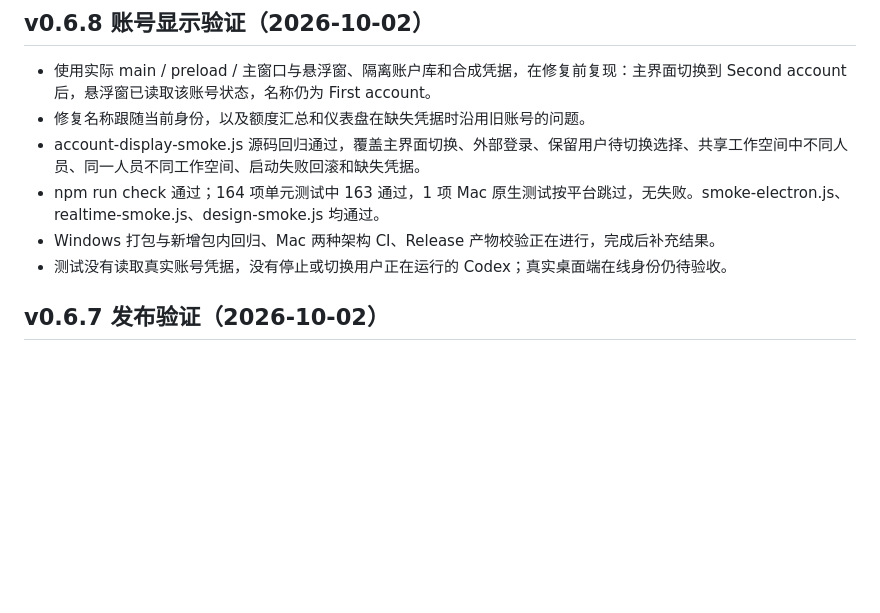
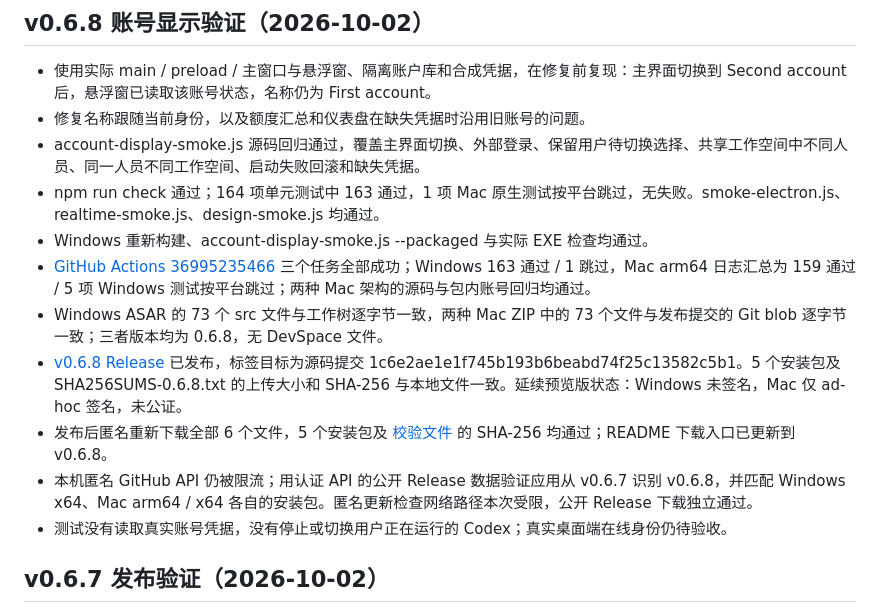
Before and after one commit to SanjiFlip/codex-auth-manager, a Markdown page: docs/VALIDATION.md, the part around the change. Rendered like a GitHub page; blank space fills up the shorter version.

```diff
--- a/docs/VALIDATION.md
+++ b/docs/VALIDATION.md
@@ -6,7 +6,12 @@
 - 修复名称跟随当前身份，以及额度汇总和仪表盘在缺失凭据时沿用旧账号的问题。
 - account-display-smoke.js 源码回归通过，覆盖主界面切换、外部登录、保留用户待切换选择、共享工作空间中不同人员、同一人员不同工作空间、启动失败回滚和缺失凭据。
 - npm run check 通过；164 项单元测试中 163 通过，1 项 Mac 原生测试按平台跳过，无失败。smoke-electron.js、realtime-smoke.js、design-smoke.js 均通过。
-- Windows 打包与新增包内回归、Mac 两种架构 CI、Release 产物校验正在进行，完成后补充结果。
+- Windows 重新构建、account-display-smoke.js --packaged 与实际 EXE 检查均通过。
+- [GitHub Actions 36995235466](https://github.com/SanjiFlip/codex-auth-manager/actions/runs/36995235466) 三个任务全部成功；Windows 163 通过 / 1 跳过，Mac arm64 日志汇总为 159 通过 / 5 项 Windows 测试按平台跳过；两种 Mac 架构的源码与包内账号回归均通过。
+- Windows ASAR 的 73 个 src 文件与工作树逐字节一致，两种 Mac ZIP 中的 73 个文件与发布提交的 Git blob 逐字节一致；三者版本均为 0.6.8，无 DevSpace 文件。
+- [v0.6.8 Release](https://github.com/SanjiFlip/codex-auth-manager/releases/tag/v0.6.8) 已发布，标签目标为源码提交 1c6e2ae1e1f745b193b6beabd74f25c13582c5b1。5 个安装包及 SHA256SUMS-0.6.8.txt 的上传大小和 SHA-256 与本地文件一致。延续预览版状态：Windows 未签名，Mac 仅 ad-hoc 签名，未公证。
+- 发布后匿名重新下载全部 6 个文件，5 个安装包及 [校验文件](https://github.com/SanjiFlip/codex-auth-manager/releases/download/v0.6.8/SHA256SUMS-0.6.8.txt) 的 SHA-256 均通过；README 下载入口已更新到 v0.6.8。
+- 本机匿名 GitHub API 仍被限流；用认证 API 的公开 Release 数据验证应用从 v0.6.7 识别 v0.6.8，并匹配 Windows x64、Mac arm64 / x64 各自的安装包。匿名更新检查网络路径本次受限，公开 Release 下载独立通过。
 - 测试没有读取真实账号凭据，没有停止或切换用户正在运行的 Codex；真实桌面端在线身份仍待验收。
 
 ## v0.6.7 发布验证（2026-10-02）
```
Also changed, not shown: README.md (+11 -11 lines).
